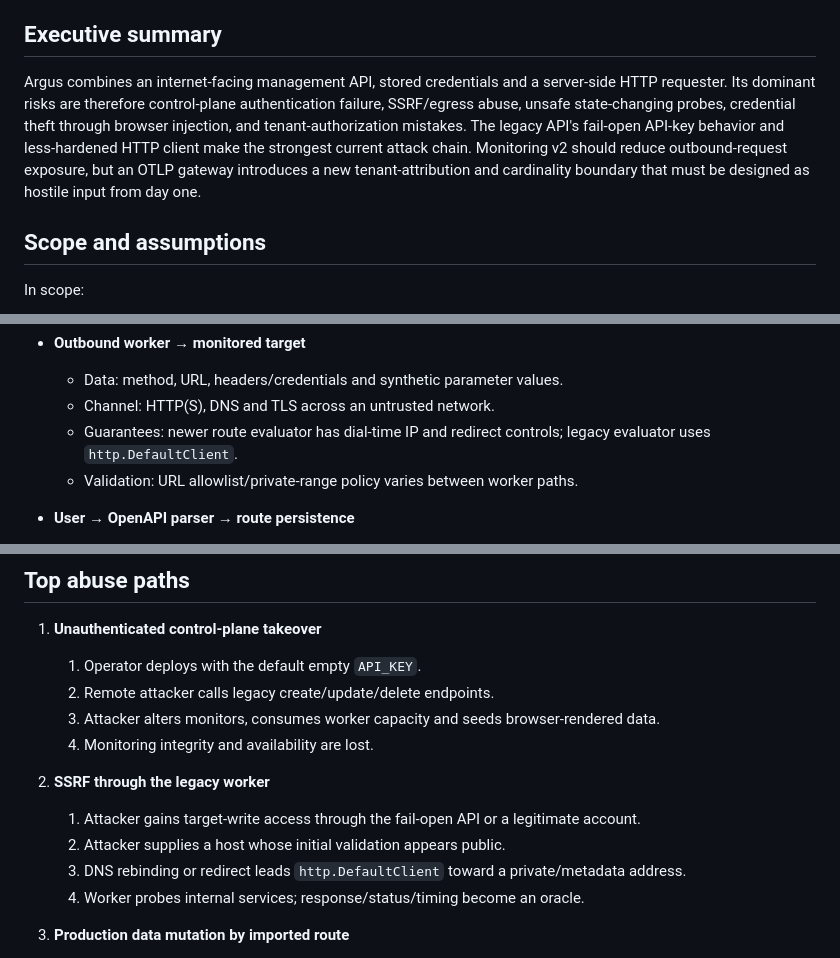
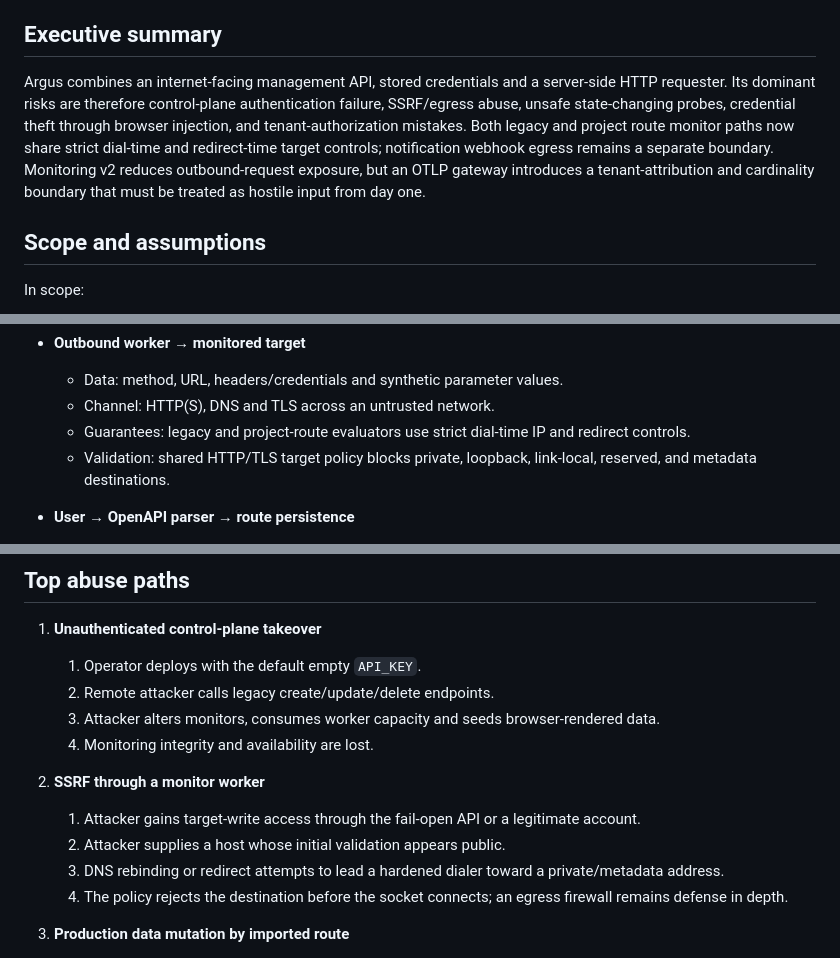
Before and after one commit to Mersad-Moghaddam/Argus, a Markdown page: Argus-threat-model.md, 3 parts joined by grey strips. Rendered like a GitHub page.

Commit message:
docs(security): record unified monitor egress policy

```diff
--- a/Argus-threat-model.md
+++ b/Argus-threat-model.md
@@ -6,7 +6,7 @@ Assumption check-in status: the requested deployment-context questions were rais
 
 ## Executive summary
 
-Argus combines an internet-facing management API, stored credentials and a server-side HTTP requester. Its dominant risks are therefore control-plane authentication failure, SSRF/egress abuse, unsafe state-changing probes, credential theft through browser injection, and tenant-authorization mistakes. The legacy API's fail-open API-key behavior and less-hardened HTTP client make the strongest current attack chain. Monitoring v2 should reduce outbound-request exposure, but an OTLP gateway introduces a new tenant-attribution and cardinality boundary that must be designed as hostile input from day one.
+Argus combines an internet-facing management API, stored credentials and a server-side HTTP requester. Its dominant risks are therefore control-plane authentication failure, SSRF/egress abuse, unsafe state-changing probes, credential theft through browser injection, and tenant-authorization mistakes. Both legacy and project route monitor paths now share strict dial-time and redirect-time target controls; notification webhook egress remains a separate boundary. Monitoring v2 reduces outbound-request exposure, but an OTLP gateway introduces a tenant-attribution and cardinality boundary that must be treated as hostile input from day one.
 
 ## Scope and assumptions
 
@@ -90,8 +90,8 @@ Assumptions to reconfirm before implementation:
 - **Outbound worker → monitored target**
   - Data: method, URL, headers/credentials and synthetic parameter values.
   - Channel: HTTP(S), DNS and TLS across an untrusted network.
-  - Guarantees: newer route evaluator has dial-time IP and redirect controls; legacy evaluator uses `http.DefaultClient`.
-  - Validation: URL allowlist/private-range policy varies between worker paths.
+  - Guarantees: legacy and project-route evaluators use strict dial-time IP and redirect controls.
+  - Validation: shared HTTP/TLS target policy blocks private, loopback, link-local, reserved, and metadata destinations.
 
 - **User → OpenAPI parser → route persistence**
   - Data: untrusted multipart file or JSON/YAML document, references, paths, schemas and examples.
@@ -198,11 +198,11 @@ flowchart LR
    3. Attacker alters monitors, consumes worker capacity and seeds browser-rendered data.
    4. Monitoring integrity and availability are lost.
 
-2. **SSRF through the legacy worker**
+2. **SSRF through a monitor worker**
    1. Attacker gains target-write access through the fail-open API or a legitimate account.
    2. Attacker supplies a host whose initial validation appears public.
-   3. DNS rebinding or redirect leads `http.DefaultClient` toward a private/metadata address.
-   4. Worker probes internal services; response/status/timing become an oracle.
+   3. DNS rebinding or redirect attempts to lead a hardened dialer toward a private/metadata address.
+   4. The policy rejects the destination before the socket connects; an egress firewall remains defense in depth.
 
 3. **Production data mutation by imported route**
    1. Project editor imports a valid OpenAPI file.
```
Also changed, not shown: other parts of Argus-threat-model.md (+4 -4 lines).
